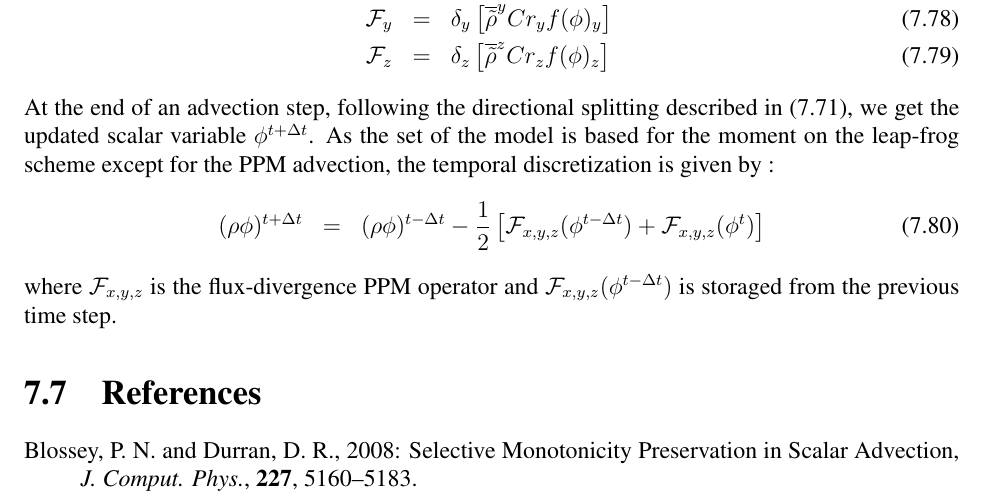
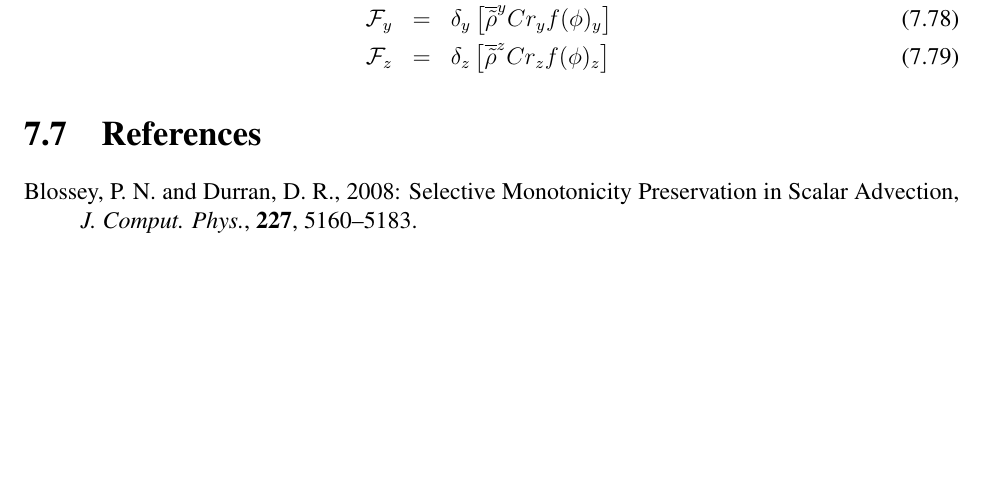
Before and after one commit to QuentinRodier/MNH-DOC, a LaTeX thesis (ScieDoc/scidoc_p1.tex, which reads ScieDoc/1-7-Advection.tex): part of page 79 of 97, cut so that both start at the same text, the shorter picture padded with empty space. Compiled offline with pdfLaTeX.

Commit message:
JPC 31/03/2010 delete the last paragraph on the advection scheme

```diff
--- a/ScieDoc/1-7-Advection.tex
+++ b/ScieDoc/1-7-Advection.tex
@@ -1032,16 +1032,20 @@ Schuman operators ($\delta_{x}, \delta_{y}, \delta_{z}$):
 \mathcal{F}_{z} &=& \delta_{z}\left [\ol{\trho}^{z} Cr_{z} f(\phi)_{z}
 \right]
 \end{eqnarray}
-At the end of an advection step, following the directional splitting
-described in (\ref{easter}), we get the updated scalar variable
-$\phi^{t+\Delta t}$.
-As the set of the model is based for the moment on the leap-frog scheme except
-for the PPM advection, the temporal discretization is given by :
-\begin{eqnarray}
-   (\rho\phi)^{t+\Delta t} &=& (\rho\phi)^{t-\Delta t} - \frac{1}{2} \left [\mathcal{F}_{x,y,z}(\phi^{t-\Delta t}) + \mathcal{F}_{x,y,z}(\phi^{t}) \right ]
-  \end{eqnarray}
+%%%%%%%%%%%%%%%%%%%%%%%%%%%%%%%%%%%%%%%%%%%%%%%%%
+% Christine Lac 25 mars 2010
+% Avec la correction en masdev482 du schema FIT pour PPM, le paragraphe ci-dessous est a supprimer
+% At the end of an advection step, following the directional splitting
+% described in (\ref{easter}), we get the updated scalar variable
+% $\phi^{t+\Delta t}$.
+% As the set of the model is based for the moment on the leap-frog scheme except
+% for the PPM advection, the temporal discretization is given by :
+% \begin{eqnarray}
+%    (\rho\phi)^{t+\Delta t} &=& (\rho\phi)^{t-\Delta t} - \frac{1}{2} \left [\mathcal{F}_{x,y,z}(\phi^{t-\Delta t}) + \mathcal{F}_{x,y,z}(\phi^{t}) \right ]
+%   \end{eqnarray}
 
-\noindent where $\mathcal{F}_{x,y,z}$ is the flux-divergence PPM operator and $\mathcal{F}_{x,y,z}(\phi^{t-\Delta t})$ is storaged from the previous time step.
+% \noindent where $\mathcal{F}_{x,y,z}$ is the flux-divergence PPM operator and $\mathcal{F}_{x,y,z}(\phi^{t-\Delta t})$ is storaged from the previous time step.
+%%%%%%%%%%%%%%%%%%%%%%%%%%%%%%%%%%%%%%%%%%%%%%%%%
 
 % The advective forcing that is passed back to the
 %model is calculated as:
```
